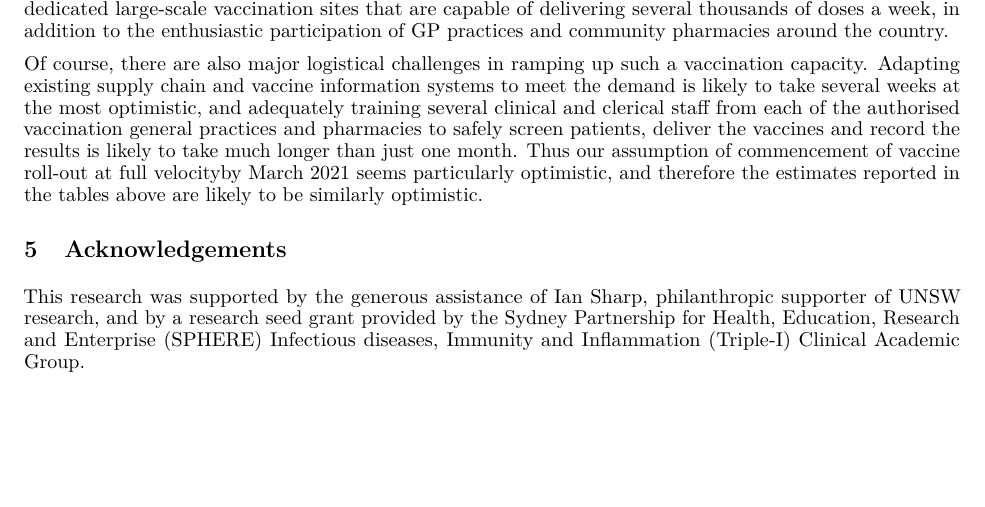
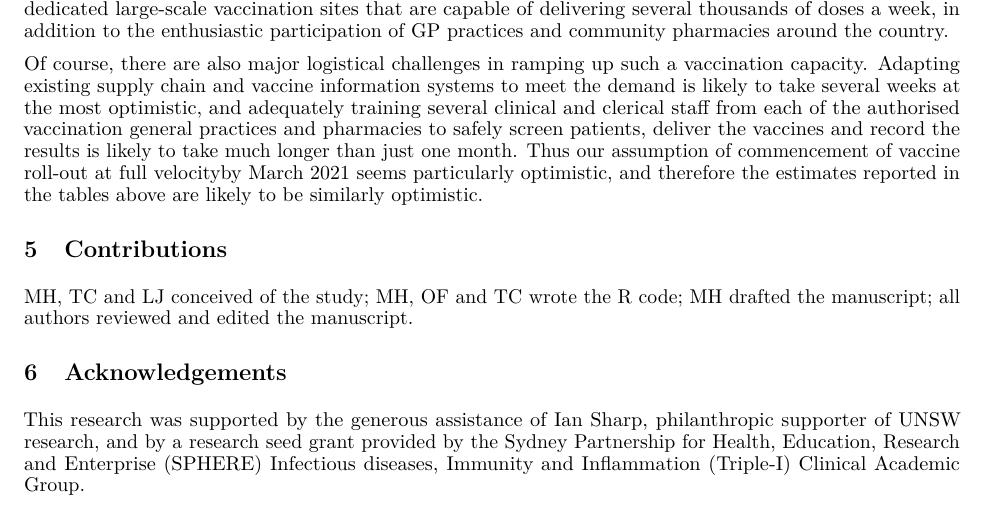
Before and after one commit to CBDRH/vaccinatingAustralia, an R Markdown document (researchNote/researchNote.Rmd): part of page 8 of 9, cut so that both start at the same text, the shorter picture padded with empty space. The pictures show the output file researchNote/researchNote.pdf that the author committed with the source.

Commit message:
Added Contributions section

````diff
--- a/researchNote/researchNote.Rmd
+++ b/researchNote/researchNote.Rmd
@@ -331,6 +331,10 @@ ggplot(dv1,
 
 ```
 
+# Contributions
+
+MH, TC and LJ conceived of the study; MH, OF and TC wrote the R code; MH drafted the manuscript; all authors reviewed and edited the manuscript.
+
 # Acknowledgements
 
 This research was supported by the generous assistance of Ian Sharp, philanthropic supporter of UNSW research, and by a research seed grant provided by the Sydney Partnership for Health, Education, Research and Enterprise (SPHERE) Infectious diseases, Immunity and Inflammation (Triple-I) Clinical Academic Group.
````
Also changed, not shown: researchNote/researchNote.pdf, researchNote/researchNote.tex.
